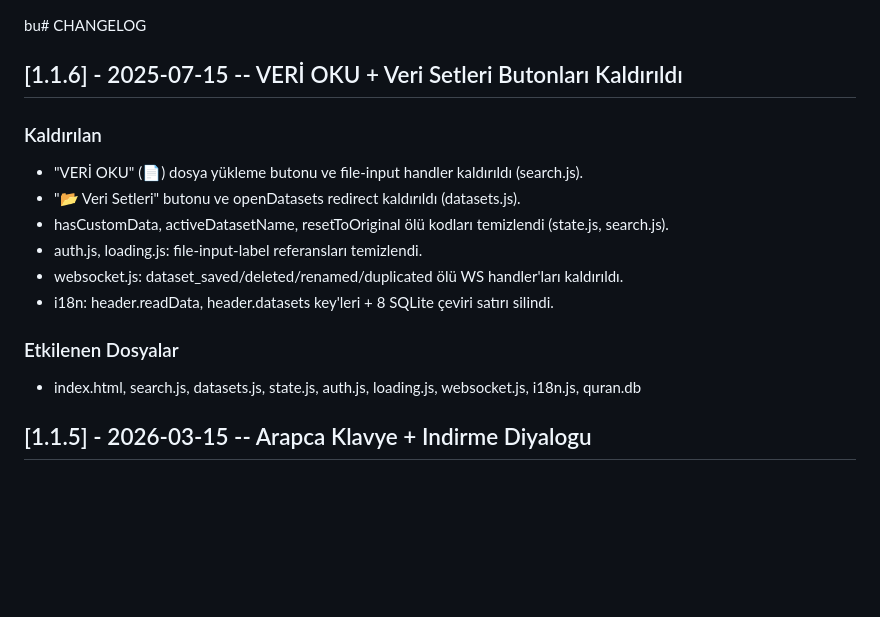
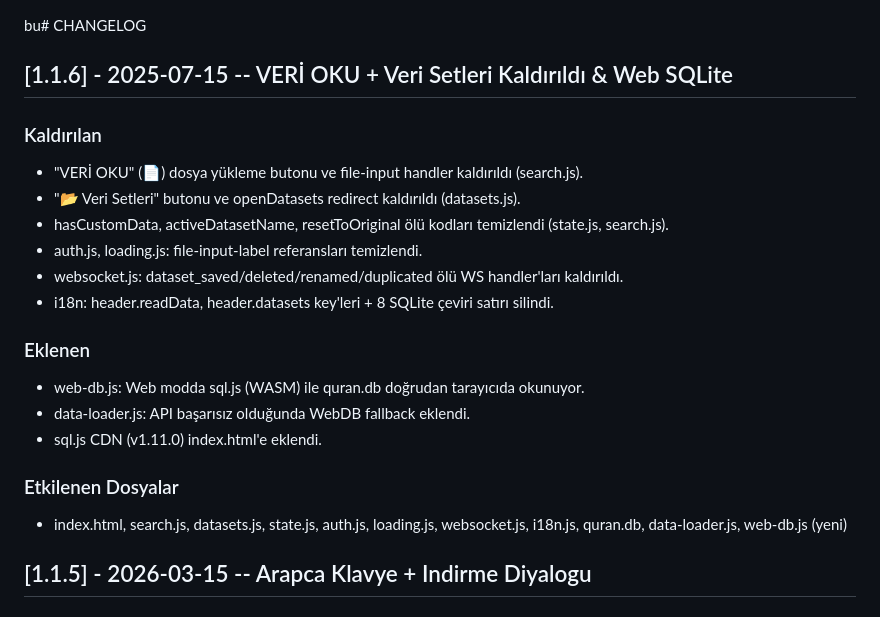
Before and after one commit to hzkucuk/SemantikGalaksi, a Markdown page: CHANGELOG.md, the part around the change. GitHub-like rendering; blank space fills up the shorter version.

```diff
--- a/CHANGELOG.md
+++ b/CHANGELOG.md
@@ -1,6 +1,6 @@
 bu# CHANGELOG
 
-## [1.1.6] - 2025-07-15 -- VERİ OKU + Veri Setleri Butonları Kaldırıldı
+## [1.1.6] - 2025-07-15 -- VERİ OKU + Veri Setleri Kaldırıldı & Web SQLite
 ### Kaldırılan
 - "VERİ OKU" (📄) dosya yükleme butonu ve file-input handler kaldırıldı (search.js).
 - "📂 Veri Setleri" butonu ve openDatasets redirect kaldırıldı (datasets.js).
@@ -8,8 +8,12 @@ bu# CHANGELOG
 - auth.js, loading.js: file-input-label referansları temizlendi.
 - websocket.js: dataset_saved/deleted/renamed/duplicated ölü WS handler'ları kaldırıldı.
 - i18n: header.readData, header.datasets key'leri + 8 SQLite çeviri satırı silindi.
+### Eklenen
+- web-db.js: Web modda sql.js (WASM) ile quran.db doğrudan tarayıcıda okunuyor.
+- data-loader.js: API başarısız olduğunda WebDB fallback eklendi.
+- sql.js CDN (v1.11.0) index.html'e eklendi.
 ### Etkilenen Dosyalar
-- index.html, search.js, datasets.js, state.js, auth.js, loading.js, websocket.js, i18n.js, quran.db
+- index.html, search.js, datasets.js, state.js, auth.js, loading.js, websocket.js, i18n.js, quran.db, data-loader.js, web-db.js (yeni)
 
 ## [1.1.5] - 2026-03-15 -- Arapca Klavye + Indirme Diyalogu
 ### Degisiklik
```
Also changed, not shown: FEATURES.md (+1 -1 lines), README.md (+5 -6 lines).
